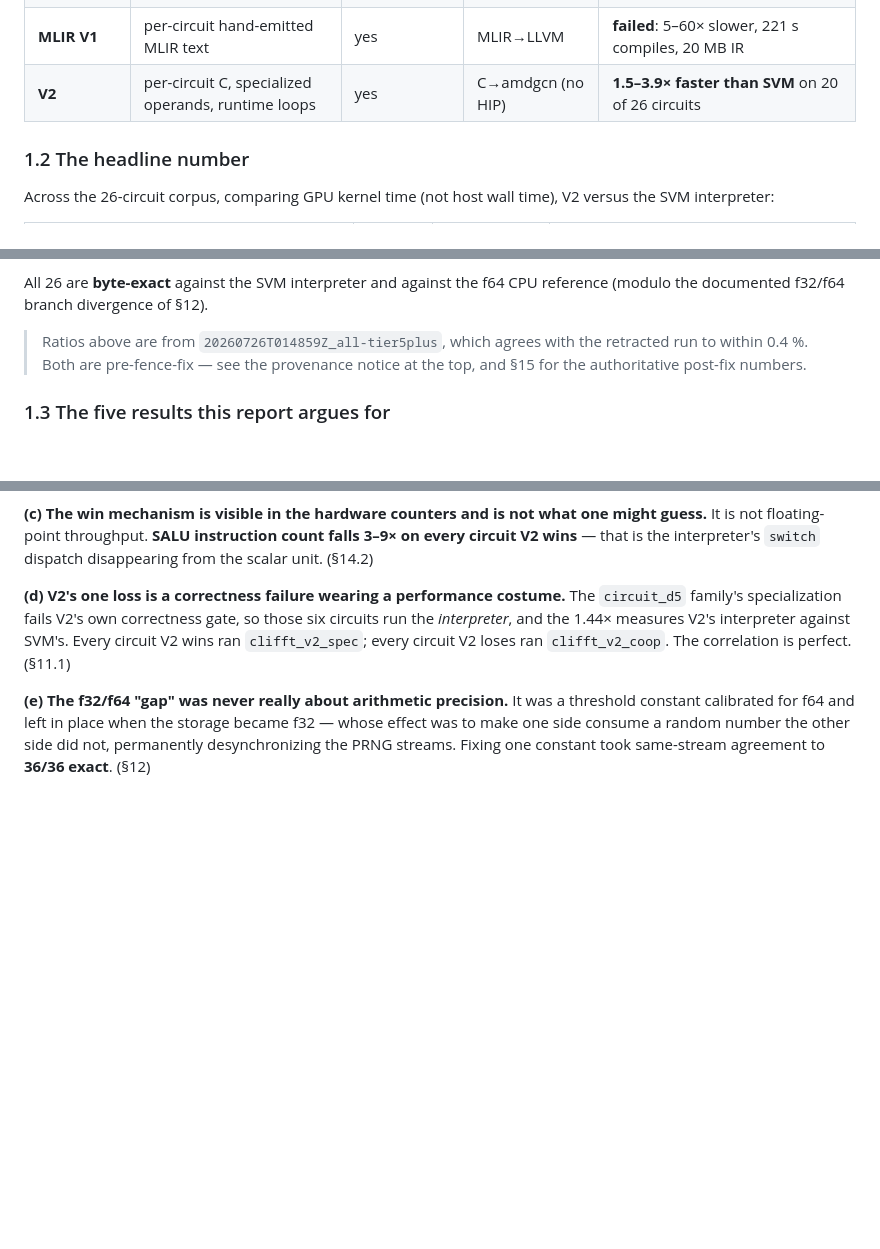
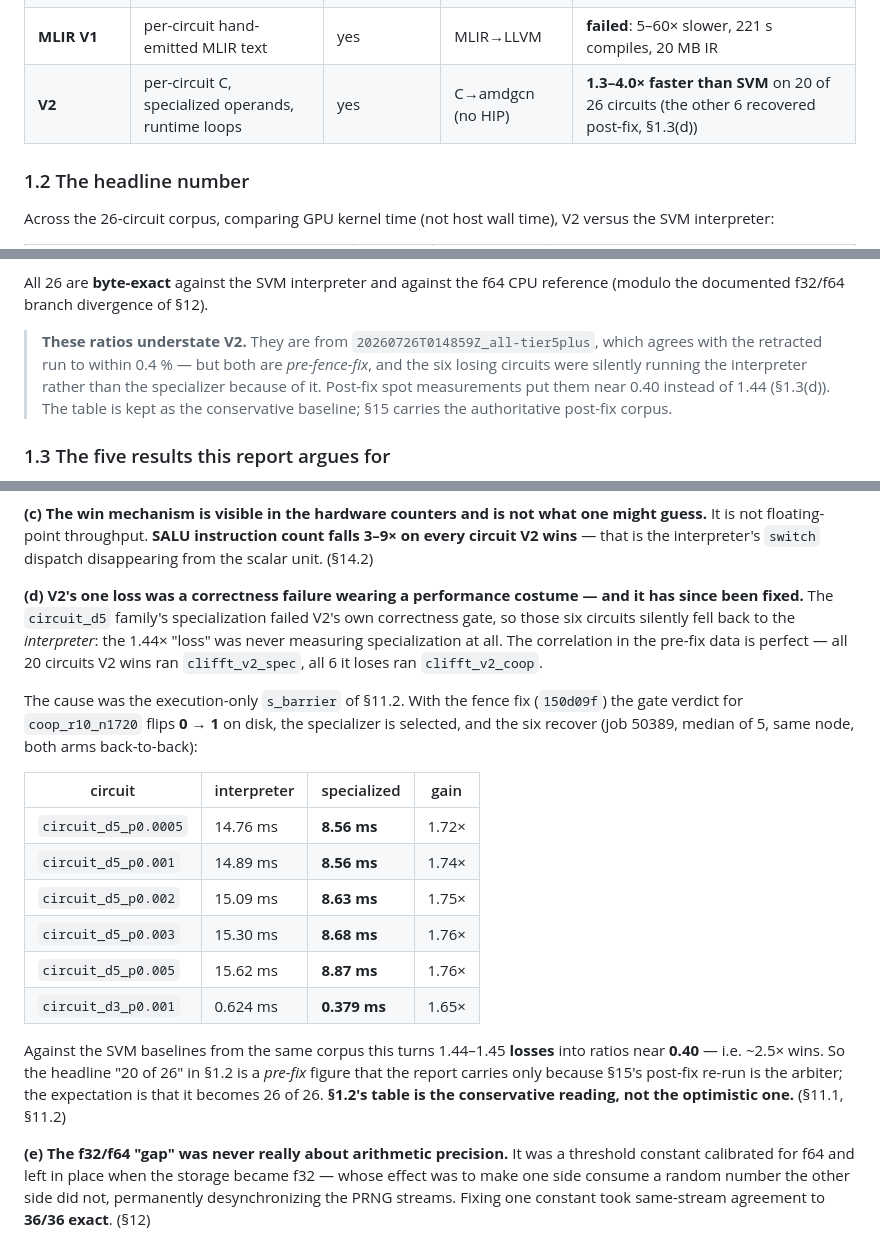
Before and after one commit to josemonsalve2/clifft-slides, a Markdown page: 11-v2-specialization/parts/p1_intro.md, 3 parts joined by grey strips. Rendered like a GitHub page; blank space fills up the shorter version.

Commit message:
Report 1.3(d): V2's "one loss" is fixed, not open
Claim (d) presented the circuit_d5 family's 1.44x loss as a standing result.
It is not: the loss was the interpreter fallback caused by the execution-only
s_barrier of section 11.2, and the fence fix (150d09f) recovers all six.

Verified on the artifacts rather than from the prose:
  - gate verdict for coop_r10_n1720 flips 0 -> 1 between the pre-fence cache
    and the post-fence cache (the .gate files are on disk in both)
  - job 50389 measures the recovery: 1.65x-1.76x, median 1.74x
  - against the same corpus's SVM baselines that turns ratios of 1.44-1.45
    into ~0.40, i.e. roughly 2.5x wins

Section 1.2's "20 of 26" is therefore the CONSERVATIVE reading, not the
optimistic one, and is now labelled as such in both the table footnote and
the generations table. Section 15's post-fix re-run is expected to show 26/26.

The perfect spec-vs-interpreter correlation in the pre-fix data is kept, since
it is what identified the fallback as the cause in the first place.

Co-Authored-By: Claude Opus 5 <noreply@anthropic.com>

```diff
--- a/11-v2-specialization/parts/p1_intro.md
+++ b/11-v2-specialization/parts/p1_intro.md
@@ -108,7 +108,7 @@ baseline it must beat.
 | **SVM** | bytecode interpreter kernel | no | HIP | the baseline; fast, correct, hard to beat |
 | **Hybrid** | per-circuit HIP source, AOT-compiled | yes | HIP | correct and competitive, but HIP-bound and never pulled ahead |
 | **MLIR V1** | per-circuit hand-emitted MLIR text | yes | MLIR→LLVM | **failed**: 5–60× slower, 221 s compiles, 20 MB IR |
-| **V2** | per-circuit C, specialized operands, runtime loops | yes | C→amdgcn (no HIP) | **1.5–3.9× faster than SVM** on 20 of 26 circuits |
+| **V2** | per-circuit C, specialized operands, runtime loops | yes | C→amdgcn (no HIP) | **1.3–4.0× faster than SVM** on 20 of 26 circuits (the other 6 recovered post-fix, §1.3(d)) |
 
 ### 1.2 The headline number
 
@@ -162,9 +162,12 @@ from a corpus whose median is 0.678.
 All 26 are **byte-exact** against the SVM interpreter and against the f64 CPU
 reference (modulo the documented f32/f64 branch divergence of §12).
 
-> Ratios above are from `20260726T014859Z_all-tier5plus`, which agrees with the
-> retracted run to within 0.4 %. Both are pre-fence-fix — see the provenance
-> notice at the top, and §15 for the authoritative post-fix numbers.
+> **These ratios understate V2.** They are from `20260726T014859Z_all-tier5plus`,
+> which agrees with the retracted run to within 0.4 % — but both are
+> *pre-fence-fix*, and the six losing circuits were silently running the
+> interpreter rather than the specializer because of it. Post-fix spot
+> measurements put them near 0.40 instead of 1.44 (§1.3(d)). The table is kept
+> as the conservative baseline; §15 carries the authoritative post-fix corpus.
 
 ### 1.3 The five results this report argues for
 
@@ -193,11 +196,32 @@ might guess.** It is not floating-point throughput. **SALU instruction count
 falls 3–9× on every circuit V2 wins** — that is the interpreter's `switch`
 dispatch disappearing from the scalar unit. (§14.2)
 
-**(d) V2's one loss is a correctness failure wearing a performance costume.**
-The `circuit_d5` family's specialization fails V2's own correctness gate, so
-those six circuits run the *interpreter*, and the 1.44× measures V2's
-interpreter against SVM's. Every circuit V2 wins ran `clifft_v2_spec`; every
-circuit V2 loses ran `clifft_v2_coop`. The correlation is perfect. (§11.1)
+**(d) V2's one loss was a correctness failure wearing a performance costume —
+and it has since been fixed.** The `circuit_d5` family's specialization failed
+V2's own correctness gate, so those six circuits silently fell back to the
+*interpreter*: the 1.44× "loss" was never measuring specialization at all. The
+correlation in the pre-fix data is perfect — all 20 circuits V2 wins ran
+`clifft_v2_spec`, all 6 it loses ran `clifft_v2_coop`.
+
+The cause was the execution-only `s_barrier` of §11.2. With the fence fix
+(`150d09f`) the gate verdict for `coop_r10_n1720` flips **0 → 1** on disk, the
+specializer is selected, and the six recover (job 50389, median of 5, same node,
+both arms back-to-back):
+
+| circuit | interpreter | specialized | gain |
+|---|---|---|---|
+| `circuit_d5_p0.0005` | 14.76 ms | **8.56 ms** | 1.72× |
+| `circuit_d5_p0.001` | 14.89 ms | **8.56 ms** | 1.74× |
+| `circuit_d5_p0.002` | 15.09 ms | **8.63 ms** | 1.75× |
+| `circuit_d5_p0.003` | 15.30 ms | **8.68 ms** | 1.76× |
+| `circuit_d5_p0.005` | 15.62 ms | **8.87 ms** | 1.76× |
+| `circuit_d3_p0.001` | 0.624 ms | **0.379 ms** | 1.65× |
+
+Against the SVM baselines from the same corpus this turns 1.44–1.45 **losses**
+into ratios near **0.40** — i.e. ~2.5× wins. So the headline "20 of 26" in §1.2
+is a *pre-fix* figure that the report carries only because §15's post-fix
+re-run is the arbiter; the expectation is that it becomes 26 of 26. **§1.2's
+table is the conservative reading, not the optimistic one.** (§11.1, §11.2)
 
 **(e) The f32/f64 "gap" was never really about arithmetic precision.** It was a
 threshold constant calibrated for f64 and left in place when the storage became
```
